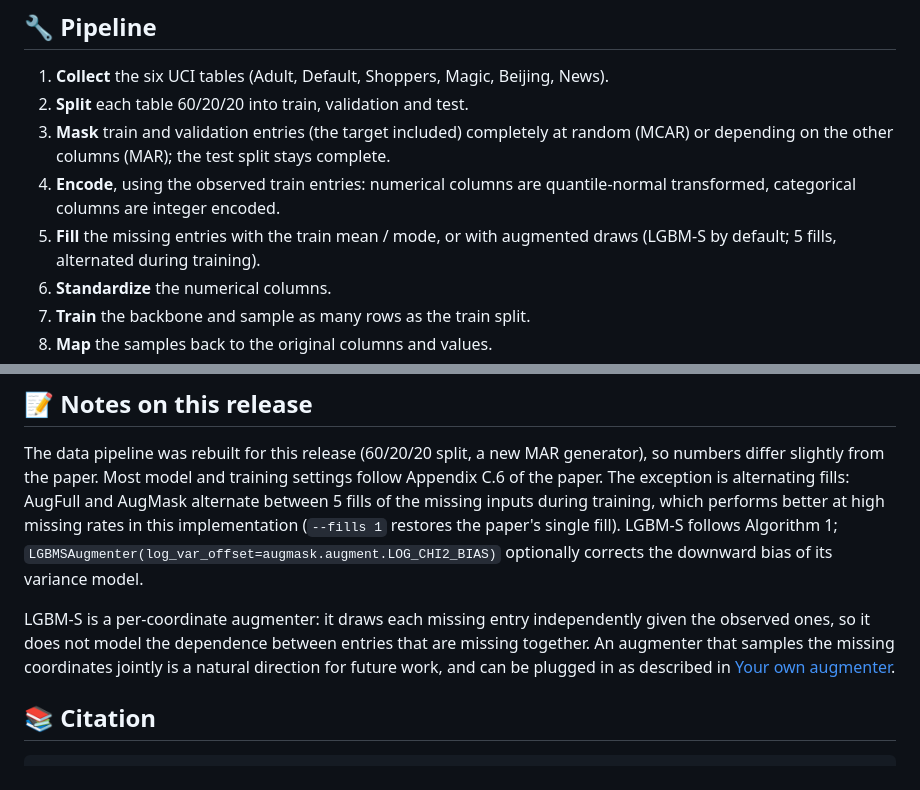
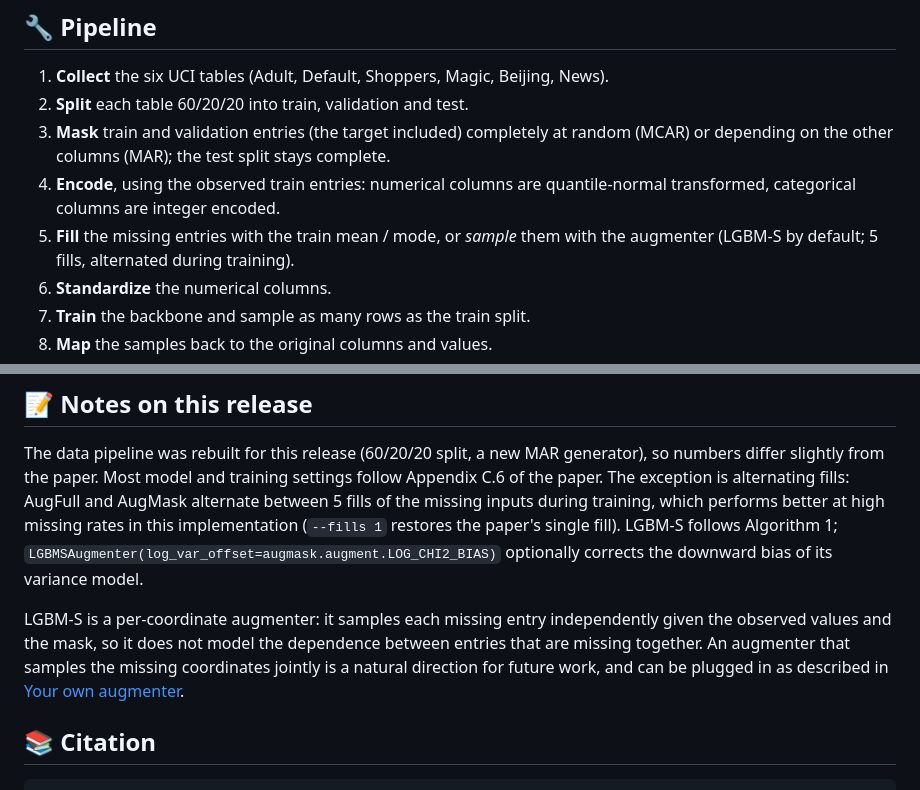
Before and after one commit to normal-kim/AugMask, a Markdown page: README.md, 2 parts joined by grey strips. Drawn GitHub-style.

```diff
--- a/README.md
+++ b/README.md
@@ -218,7 +218,7 @@ Adult and Beijing, MCAR with 50% and 90% missing, one seed, averaged over the fo
 2. **Split** each table 60/20/20 into train, validation and test.
 3. **Mask** train and validation entries (the target included) completely at random (MCAR) or depending on the other columns (MAR); the test split stays complete.
 4. **Encode**, using the observed train entries: numerical columns are quantile-normal transformed, categorical columns are integer encoded.
-5. **Fill** the missing entries with the train mean / mode, or with augmented draws (LGBM-S by default; 5 fills, alternated during training).
+5. **Fill** the missing entries with the train mean / mode, or *sample* them with the augmenter (LGBM-S by default; 5 fills, alternated during training).
 6. **Standardize** the numerical columns.
 7. **Train** the backbone and sample as many rows as the train split.
 8. **Map** the samples back to the original columns and values.
@@ -258,7 +258,7 @@ tests/                   # pipeline, missingness, baselines, evaluation, each ba
 
 The data pipeline was rebuilt for this release (60/20/20 split, a new MAR generator), so numbers differ slightly from the paper. Most model and training settings follow Appendix C.6 of the paper. The exception is alternating fills: AugFull and AugMask alternate between 5 fills of the missing inputs during training, which performs better at high missing rates in this implementation (`--fills 1` restores the paper's single fill). LGBM-S follows Algorithm 1; `LGBMSAugmenter(log_var_offset=augmask.augment.LOG_CHI2_BIAS)` optionally corrects the downward bias of its variance model.
 
-LGBM-S is a per-coordinate augmenter: it draws each missing entry independently given the observed ones, so it does not model the dependence between entries that are missing together. An augmenter that samples the missing coordinates jointly is a natural direction for future work, and can be plugged in as described in [Your own augmenter](#your-own-augmenter).
+LGBM-S is a per-coordinate augmenter: it samples each missing entry independently given the observed values and the mask, so it does not model the dependence between entries that are missing together. An augmenter that samples the missing coordinates jointly is a natural direction for future work, and can be plugged in as described in [Your own augmenter](#your-own-augmenter).
 
 ## 📚 Citation
 
```
Also changed, not shown: other parts of README.md (+7 -7 lines), assets/overview_dark.png, assets/overview_light.png, 1 other file.
